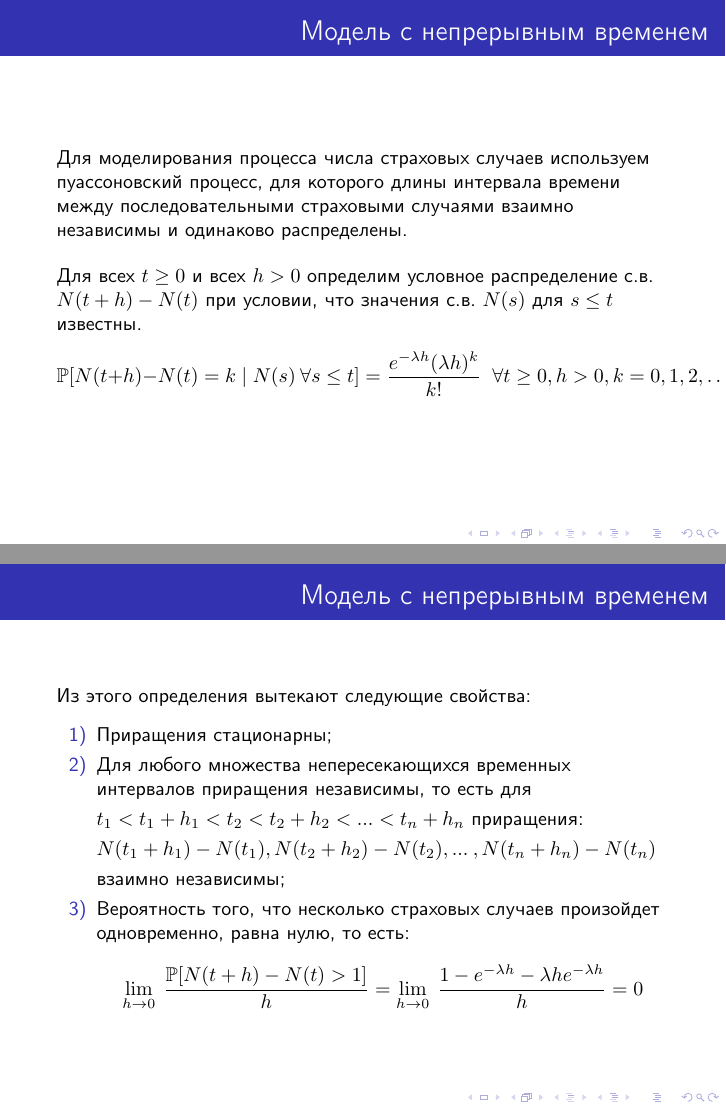
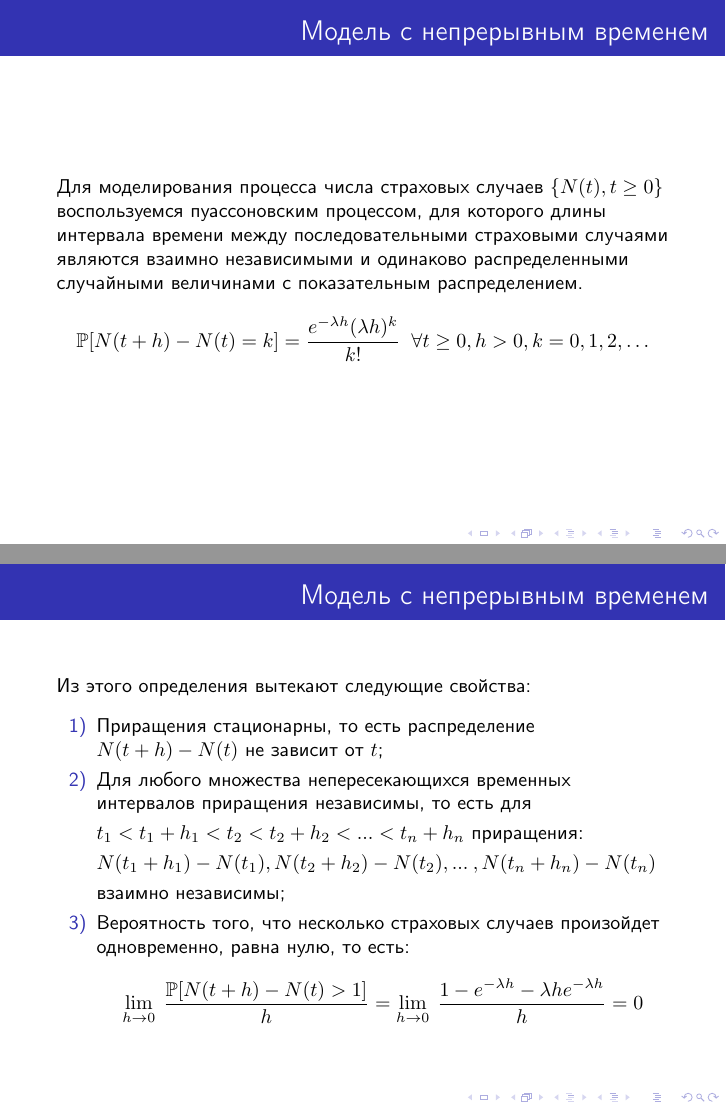
Before and after one commit to velvet-shell/actuary, LaTeX slides (actuary.tex): pages 5 and 6 of 17, joined at a grey line. Compiled offline with pdfLaTeX.

Commit message:
First part rewrite + style fix

```diff
--- a/actuary.tex
+++ b/actuary.tex
@@ -81,12 +81,13 @@ $S(t) = X_{1}+X_{2}+...+X_{N(t)}$
 \begin{frame}
 \frametitle{Модель с непрерывным временем}
 \noindent
-Для моделирования процесса числа страховых случаев используем пуассоновский процесс,
-для которого длины интервала времени между последовательными страховыми случаями взаимно независимы и одинаково распределены.
+Для моделирования процесса числа страховых случаев $\{N(t), t \geq 0\}$ воспользуемся
+пуассоновским процессом, для которого длины интервала времени между последовательными страховыми
+случаями являются взаимно независимыми и одинаково распределенными случайными величинами
+с показательным распределением.
 \par\medskip \noindent
-Для всех $t\geq 0$ и всех $h>0$ определим условное распределение c.в. $N(t + h) - N(t)$ при условии, что значения с.в. $N(s)$ для $s \leq t$ известны.
 \begin{equation*}
-\mathbb{P}[N(t+h)-N(t)=k \mid N(s)\ \forall s \leq t] = \frac{e^{- \lambda h}(\lambda h)^{k}}{k!}
+\mathbb{P}[N(t+h)-N(t)=k] = \frac{e^{- \lambda h}(\lambda h)^{k}}{k!}
 \;\; \forall t \geq 0, h > 0, k = 0, 1, 2, \dots
 \end{equation*}
 \end{frame}
@@ -97,7 +98,7 @@ $S(t) = X_{1}+X_{2}+...+X_{N(t)}$
 \noindent
 Из этого определения вытекают следующие свойства:
 \begin{enumerate}
-    \item[1)] Приращения стационарны;
+    \item[1)] Приращения стационарны, то есть распределение $N(t+h)-N(t)$ не зависит от $t$;
     \item[2)] Для любого множества непересекающихся временных интервалов приращения независимы,
     то есть для
     \par\smallskip
```
Also changed, not shown: actuary.pdf, actuary.tex (2 more changed lines).
